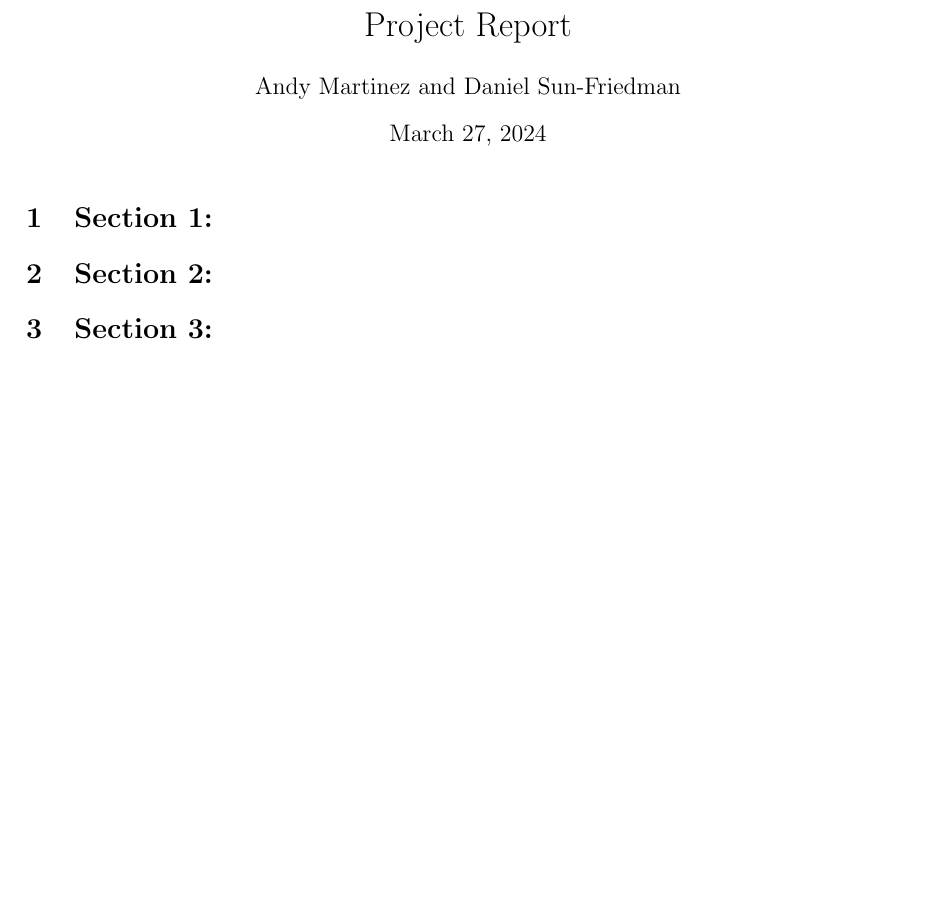
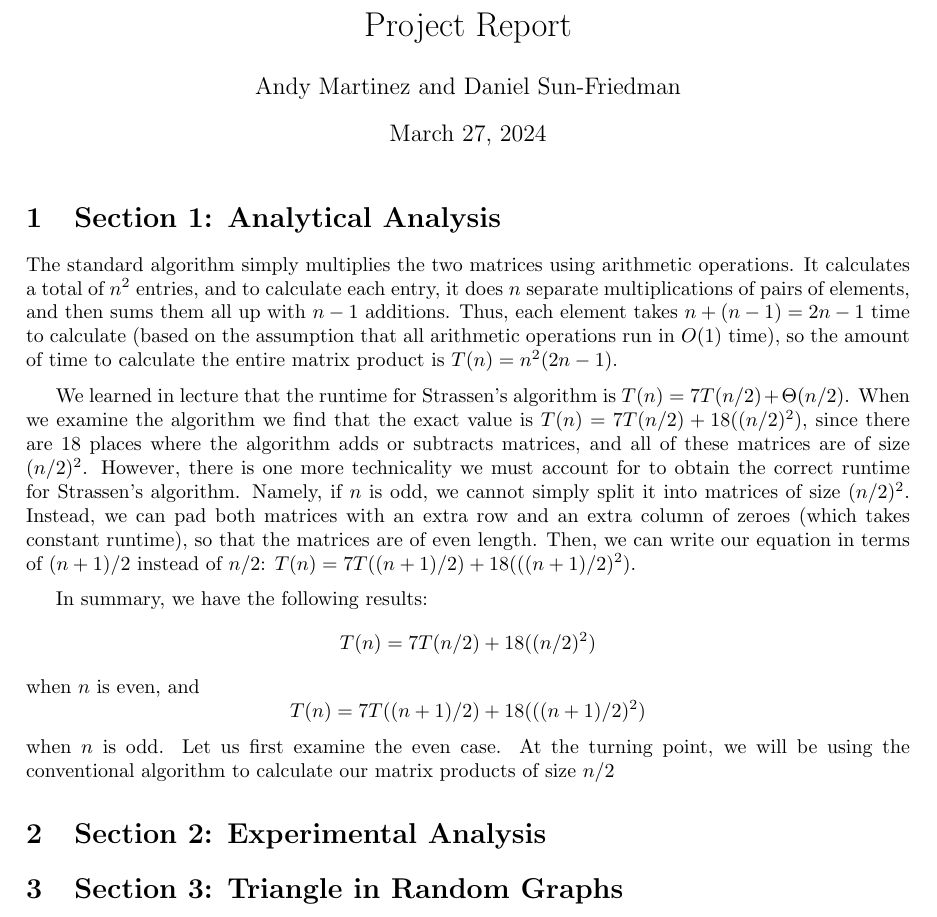
Before and after one commit to Martinez-andy/cs124-progset2, a LaTeX document (strassen.tex): part of the page, cut so that both start at the same text, the shorter picture padded with empty space. Compiled offline with pdfLaTeX.

Commit message:
More progress on part 1 write-up

```diff
--- a/strassen.tex
+++ b/strassen.tex
@@ -19,13 +19,21 @@
 \begin{document}
 \maketitle
 
-\section{Section 1:}
+\section{Section 1: Analytical Analysis}
+
+The standard algorithm simply multiplies the two matrices using arithmetic operations. It calculates a total of $n^2$ entries, and to calculate each entry, it does $n$ separate multiplications of pairs of elements, and then sums them all up with $n-1$ additions. Thus, each element takes $n+(n-1)=2n-1$ time to calculate (based on the assumption that all arithmetic operations run in $O(1)$ time), so the amount of time to calculate the entire matrix product is $T(n)=n^2(2n-1)$.
+
+\medskip
+
+We learned in lecture that the runtime for Strassen's algorithm is $T(n)=7T(n/2) + \Theta(n/2)$. When we examine the algorithm we find that the exact value is $T(n)=7T(n/2) + 18((n/2)^2)$, since there are 18 places where the algorithm adds or subtracts matrices, and all of these matrices are of size $(n/2)^2$. However, there is one more technicality we must account for to obtain the correct runtime for Strassen's algorithm. Namely, if $n$ is odd, we cannot simply split it into matrices of size $(n/2)^2$. Instead, we can pad both matrices with an extra row and an extra column of zeroes (which takes constant runtime), so that the matrices are of even length. Then, we can write our equation in terms of $(n+1)/2$ instead of $n/2$: $T(n)=7T((n+1)/2) + 18(((n+1)/2)^2)$.
+
+\medskip
+
+In summary, we have the following results: $$T(n)=7T(n/2) + 18((n/2)^2)$$ when $n$ is even, and $$T(n)=7T((n+1)/2) + 18(((n+1)/2)^2)$$ when $n$ is odd. Let us first examine the even case. At the turning point, we will be using the conventional algorithm to calculate our matrix products of size $n/2$
+
+\section{Section 2: Experimental Analysis}
 
 
-
-\section{Section 2:}
-
-
-\section{Section 3:}
+\section{Section 3: Triangle in Random Graphs}
 
 \end{document}
```
